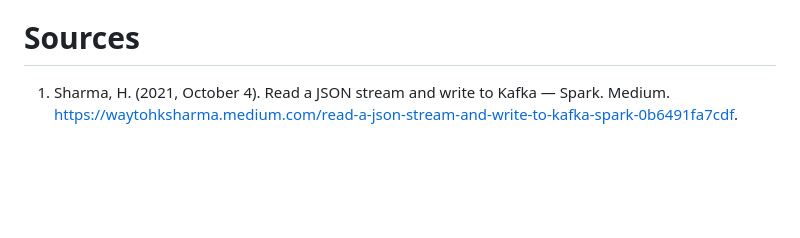
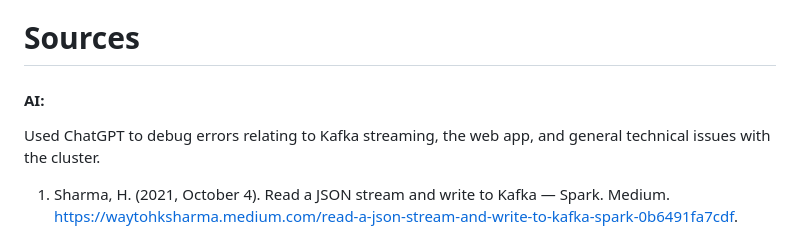
Before and after one commit to Ldepablo11/big_data_buses, a Markdown page: README.md, the part around the change. Rendered like a GitHub page; blank space fills up the shorter version.

Commit message:
Document AI usage for debugging in README
Added a section about using AI for debugging.

```diff
--- a/README.md
+++ b/README.md
@@ -157,6 +157,9 @@ This project requires manually updating the batch views (downloading, putting in
 
 # Sources
 
+#### AI:
+Used ChatGPT to debug errors relating to Kafka streaming, the web app, and general technical issues with the cluster.
+
 1. Sharma, H. (2021, October 4). Read a JSON stream and write to Kafka — Spark. Medium.
 https://waytohksharma.medium.com/read-a-json-stream-and-write-to-kafka-spark-0b6491fa7cdf.
 
```
